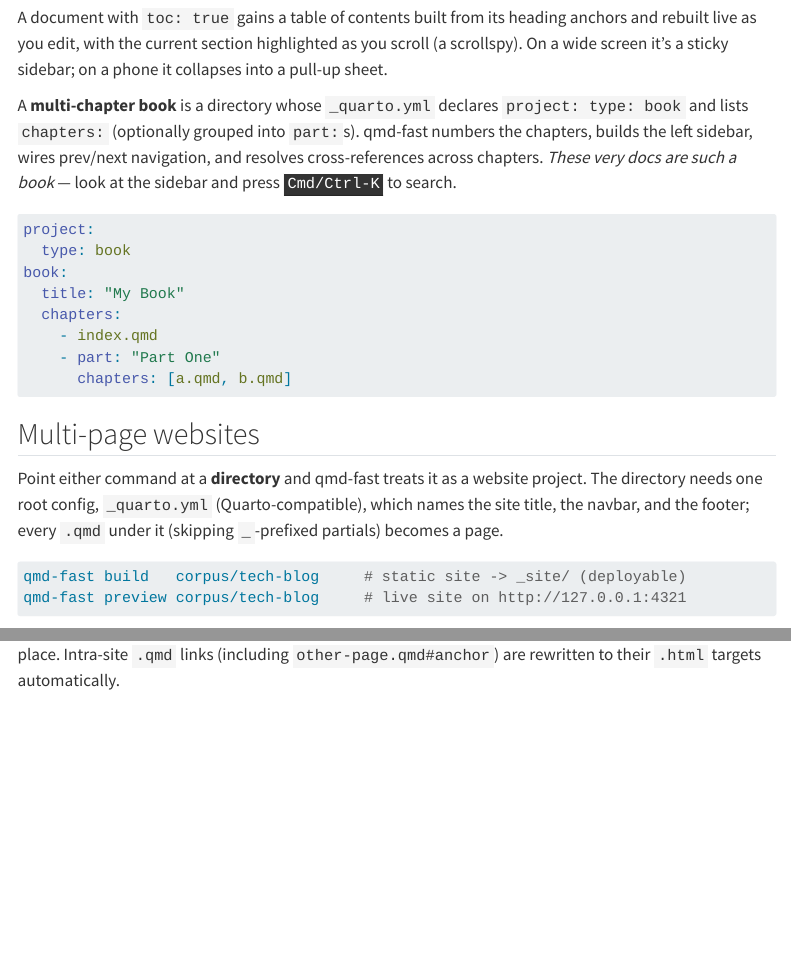
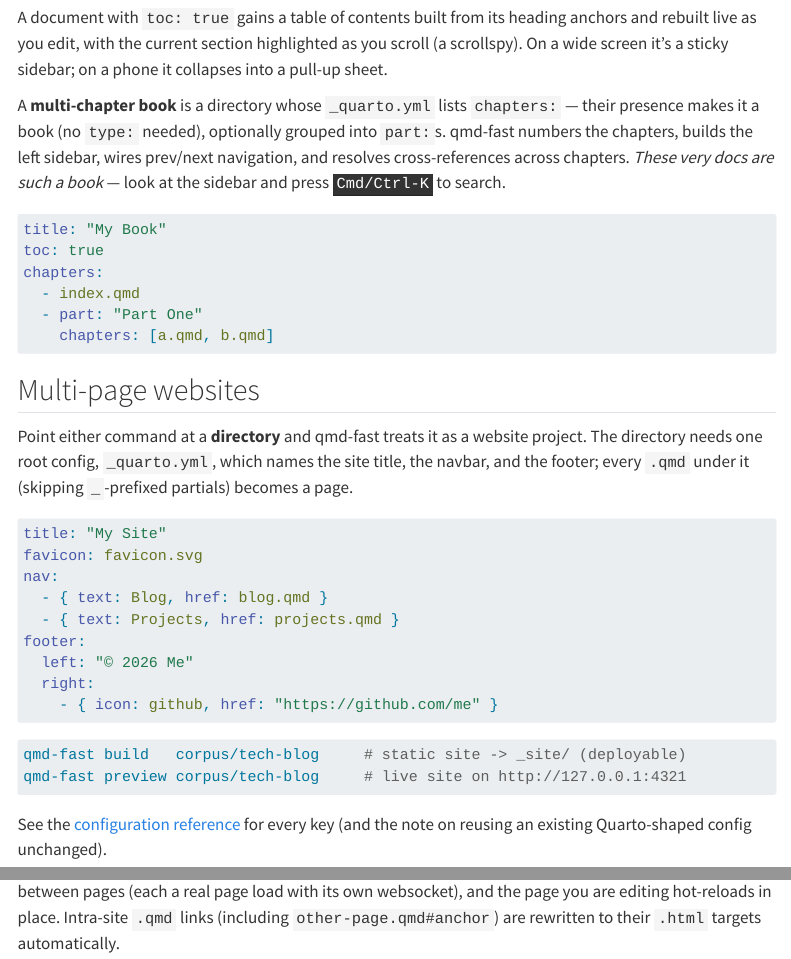
Before and after one commit to AJBogo9/taliesin, a Quarto document (docs/using/formats.qmd): the page in a window 1100 px wide, from 390 px down, and a second part further down, joined at a grey line. Rendered offline with R 4.5, knitr and Pandoc in place of Quarto, with nearby package versions; menus at the side of the page are left out.

Commit message:
docs: use the native config shape in the formats chapter examples
The book + site config examples in using/formats.qmd were still Quarto-shaped
(project:/book:/navbar:); update them to the flat native schema (the book example
drops project: type:, the site example shows nav/footer + an icon shorthand), and
point to the configuration reference. The docs book itself already builds from a
native docs/_quarto.yml.

````diff
--- a/docs/using/formats.qmd
+++ b/docs/using/formats.qmd
@@ -24,34 +24,47 @@ anchors and rebuilt live as you edit, with the current section highlighted as yo
 scroll (a scrollspy). On a wide screen it's a sticky sidebar; on a phone it
 collapses into a pull-up sheet.
 
-A **multi-chapter book** is a directory whose `_quarto.yml` declares
-`project: type: book` and lists `chapters:` (optionally grouped into `part:`s).
-qmd-fast numbers the chapters, builds the left sidebar, wires prev/next
+A **multi-chapter book** is a directory whose `_quarto.yml` lists `chapters:` —
+their presence makes it a book (no `type:` needed), optionally grouped into
+`part:`s. qmd-fast numbers the chapters, builds the left sidebar, wires prev/next
 navigation, and resolves cross-references across chapters. *These very docs are
 such a book* — look at the sidebar and press <kbd>Cmd/Ctrl-K</kbd> to search.
 
 ```yaml
-project:
-  type: book
-book:
-  title: "My Book"
-  chapters:
-    - index.qmd
-    - part: "Part One"
-      chapters: [a.qmd, b.qmd]
+title: "My Book"
+toc: true
+chapters:
+  - index.qmd
+  - part: "Part One"
+    chapters: [a.qmd, b.qmd]
 ```
 
 ## Multi-page websites
 
 Point either command at a **directory** and qmd-fast treats it as a website
-project. The directory needs one root config, `_quarto.yml` (Quarto-compatible),
-which names the site title, the navbar, and the footer; every `.qmd` under it
-(skipping `_`-prefixed partials) becomes a page.
+project. The directory needs one root config, `_quarto.yml`, which names the site
+title, the navbar, and the footer; every `.qmd` under it (skipping `_`-prefixed
+partials) becomes a page.
+
+```yaml
+title: "My Site"
+favicon: favicon.svg
+nav:
+  - { text: Blog, href: blog.qmd }
+  - { text: Projects, href: projects.qmd }
+footer:
+  left: "© 2026 Me"
+  right:
+    - { icon: github, href: "https://github.com/me" }
+```
 
 ```sh
 qmd-fast build   corpus/tech-blog     # static site -> _site/ (deployable)
 qmd-fast preview corpus/tech-blog     # live site on http://127.0.0.1:4321
 ```
+
+See the [configuration reference](../reference/configuration.qmd) for every key
+(and the note on reusing an existing Quarto-shaped config unchanged).
 
 `build` writes one `.html` per page (mirroring the input tree) and copies the
 referenced assets, so the output folder deploys as-is. `preview` serves the same
````
